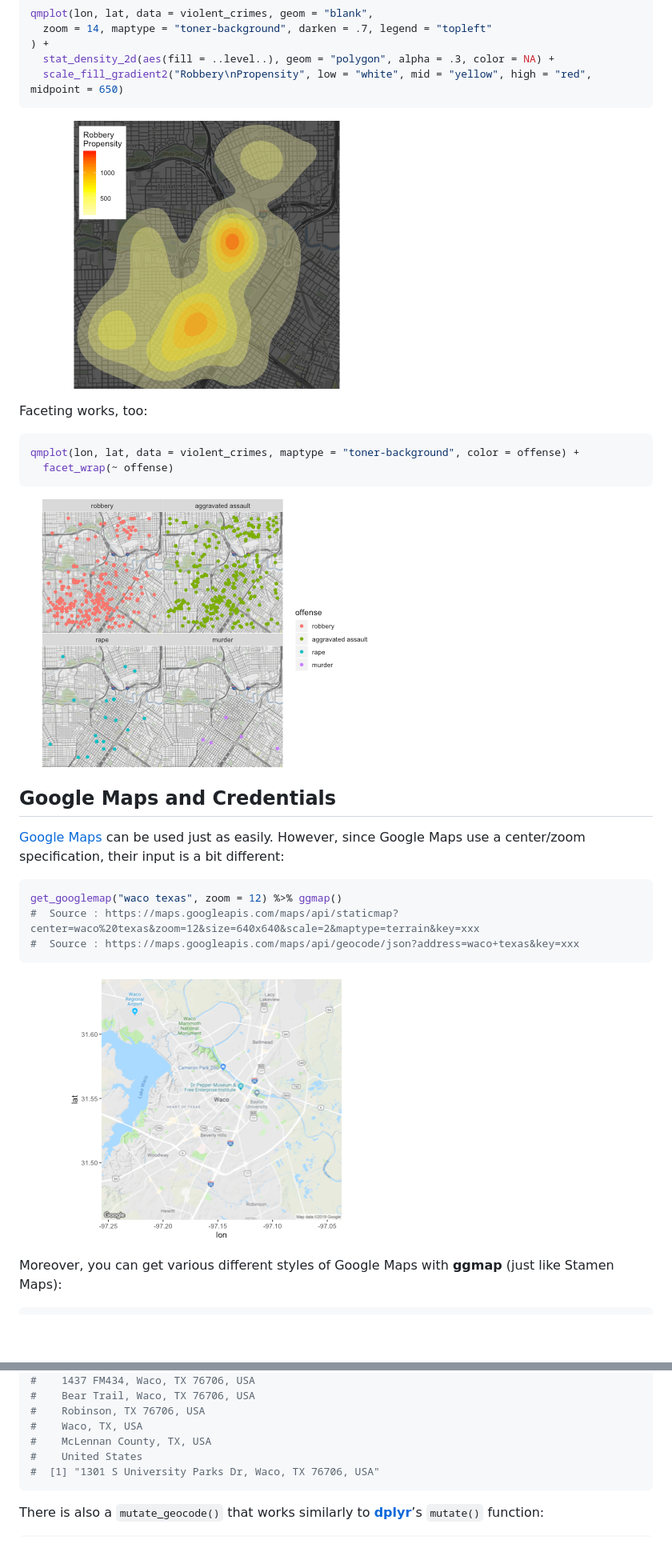
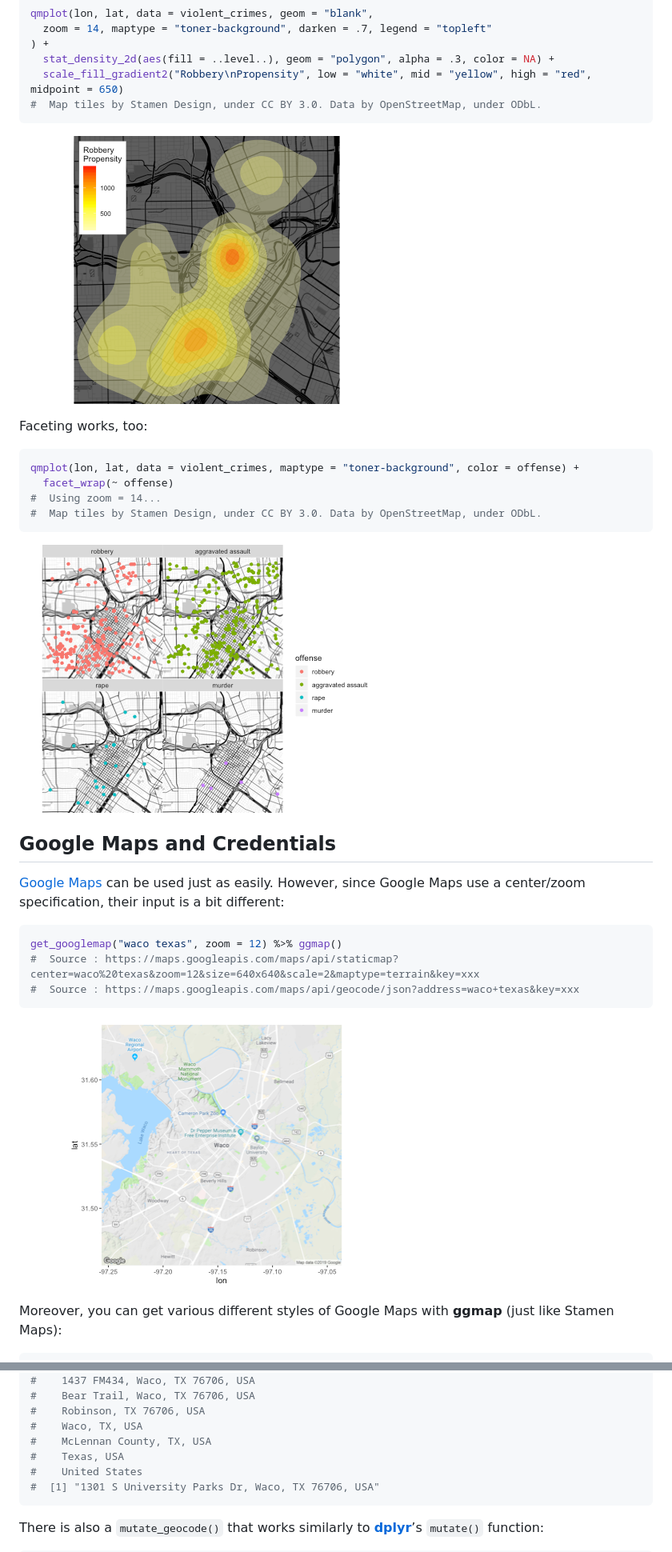
Before and after one commit to dkahle/ggmap, a Markdown page: README.md, 2 parts joined by grey strips. Shown: that part at 80% size. Drawn GitHub-style; pictures changed too: tools/README-faceting-1.png, tools/README-google_maps-1.png, tools/README-styling-1.png; blank space fills up the shorter version.

Commit message:
get_stamenmap: suppress urls unless messaging = TRUE, add more attribution. Closes #274

````diff
--- a/README.md
+++ b/README.md
@@ -134,6 +148,7 @@ qmplot(lon, lat, data = violent_crimes, geom = "blank",
 ) +
   stat_density_2d(aes(fill = ..level..), geom = "polygon", alpha = .3, color = NA) +
   scale_fill_gradient2("Robbery\nPropensity", low = "white", mid = "yellow", high = "red", midpoint = 650)
+#  Map tiles by Stamen Design, under CC BY 3.0. Data by OpenStreetMap, under ODbL.
 ```
 
 ![](tools/README-styling-1.png)
@@ -143,6 +158,8 @@ Faceting works, too:
 ``` r
 qmplot(lon, lat, data = violent_crimes, maptype = "toner-background", color = offense) +
   facet_wrap(~ offense)
+#  Using zoom = 14...
+#  Map tiles by Stamen Design, under CC BY 3.0. Data by OpenStreetMap, under ODbL.
 ```
 
 ![](tools/README-faceting-1.png)
@@ -191,6 +208,7 @@ revgeocode(c(lon = -97.1161, lat = 31.55098))
 #    Robinson, TX 76706, USA
 #    Waco, TX, USA
 #    McLennan County, TX, USA
+#    Texas, USA
 #    United States
 #  [1] "1301 S University Parks Dr, Waco, TX 76706, USA"
 ```
````
Also changed, not shown: other parts of README.md (+16 -2 lines), NEWS.md (+4 -0 lines), tools/README-qmplot-1.png, tools/README-route_trek-1.png, 3 other files.
